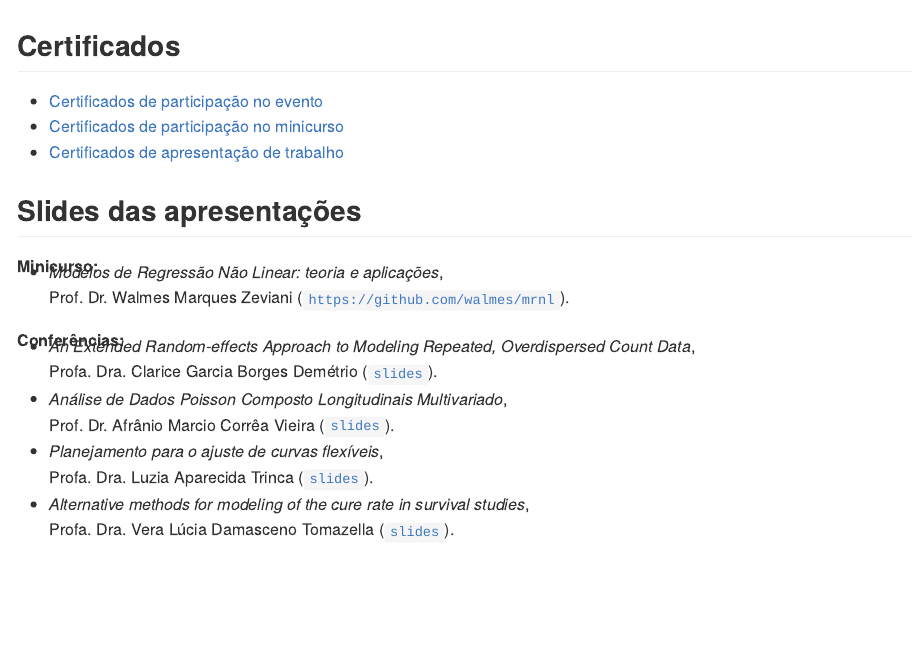
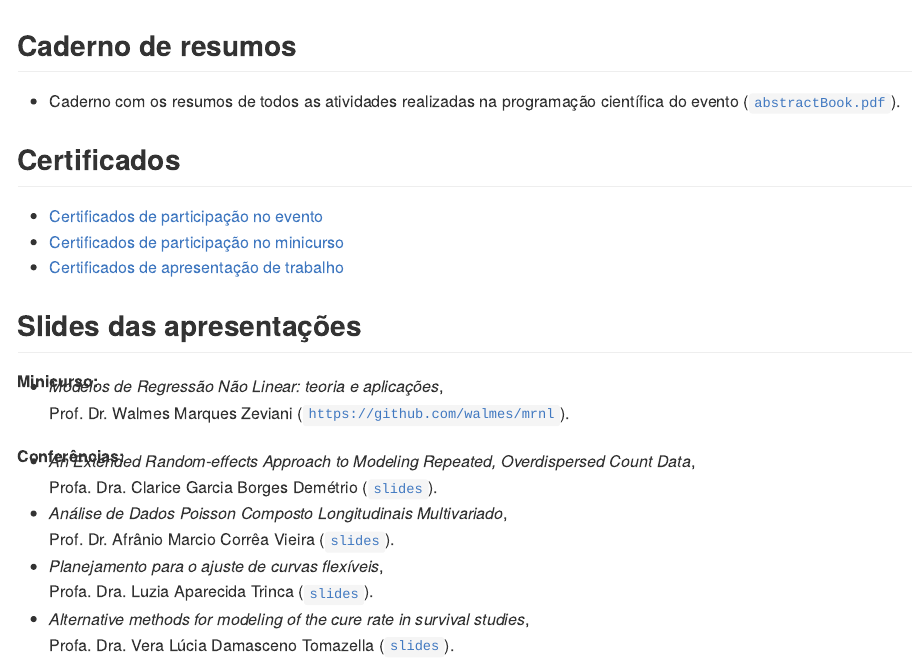
Before and after one commit to esalq-ppgeea/encontro2018, an R Markdown document (site/content/materiais.Rmd): the page in a window 1100 px wide, from its top. Rendered offline with R 4.5, knitr and Pandoc, with nearby package versions.

Commit message:
Add abstract book to the 'materials' page

```diff
--- a/site/content/materiais.Rmd
+++ b/site/content/materiais.Rmd
@@ -1,6 +1,11 @@
 ---
 output: rmarkdown::md_document
 ---
+
+## Caderno de resumos ##
+
+ - Caderno com os resumos de todos as atividades realizadas na
+   programação científica do evento ([`abstractBook.pdf`](../annals.pdf)).
 
 ## Certificados ##
 
```
